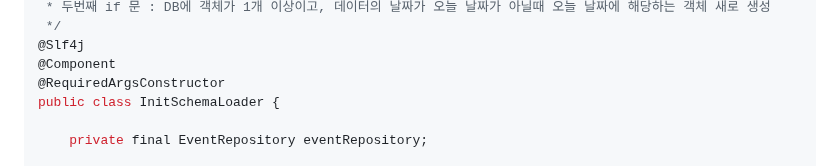
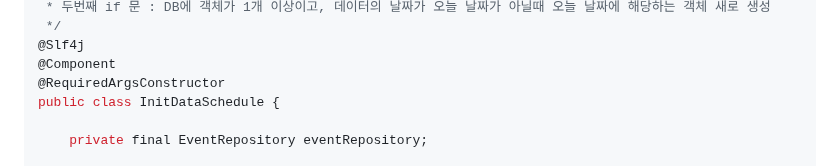
Before and after one commit to spacedustz/Access-Control, a Markdown page: Description/Init-Data.md, the part around the change. Drawn GitHub-style.

Commit message:
Init Data Schedule Description 수정

```diff
--- a/Description/Init-Data.md
+++ b/Description/Init-Data.md
@@ -17,7 +17,7 @@
 @Slf4j
 @Component
 @RequiredArgsConstructor
-public class InitSchemaLoader {
+public class InitDataSchedule {
 
     private final EventRepository eventRepository;
 
```
